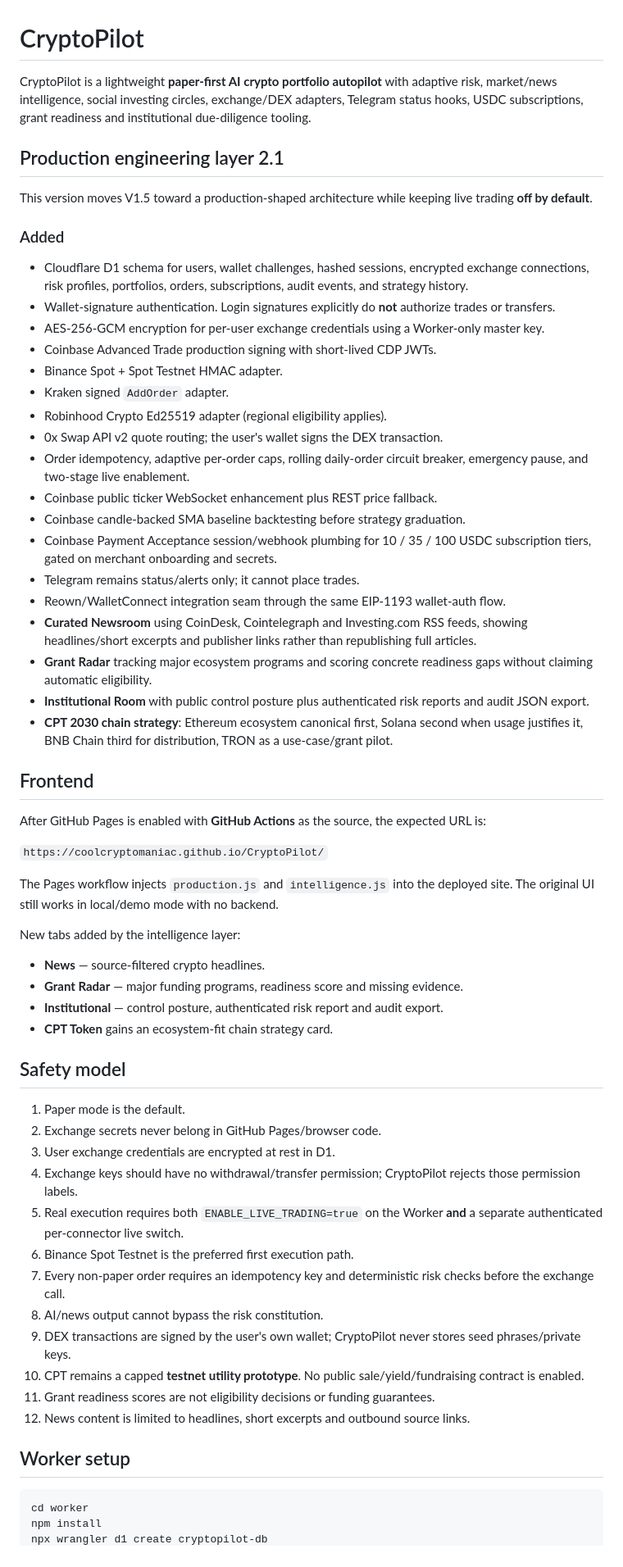
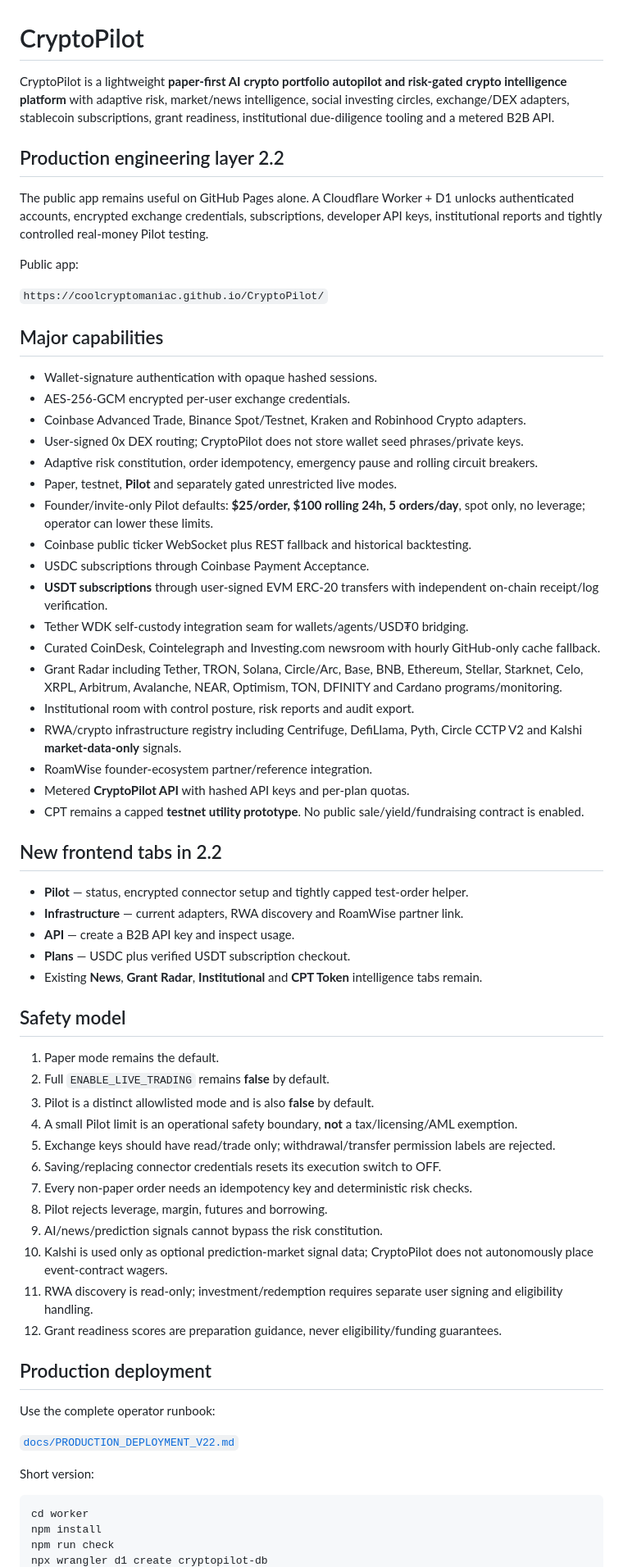
Before and after one commit to coolcryptomaniac/CryptoPilot, a Markdown page: README.md, the part around one of its changes. Shown at 82% size. GitHub-like rendering.

````diff
--- a/README.md
+++ b/README.md
@@ -1,65 +1,69 @@
 # CryptoPilot
 
-CryptoPilot is a lightweight **paper-first AI crypto portfolio autopilot** with adaptive risk, market/news intelligence, social investing circles, exchange/DEX adapters, Telegram status hooks, USDC subscriptions, grant readiness and institutional due-diligence tooling.
+CryptoPilot is a lightweight **paper-first AI crypto portfolio autopilot and risk-gated crypto intelligence platform** with adaptive risk, market/news intelligence, social investing circles, exchange/DEX adapters, stablecoin subscriptions, grant readiness, institutional due-diligence tooling and a metered B2B API.
 
-## Production engineering layer 2.1
+## Production engineering layer 2.2
 
-This version moves V1.5 toward a production-shaped architecture while keeping live trading **off by default**.
+The public app remains useful on GitHub Pages alone. A Cloudflare Worker + D1 unlocks authenticated accounts, encrypted exchange credentials, subscriptions, developer API keys, institutional reports and tightly controlled real-money Pilot testing.
 
-### Added
-
-- Cloudflare D1 schema for users, wallet challenges, hashed sessions, encrypted exchange connections, risk profiles, portfolios, orders, subscriptions, audit events, and strategy history.
-- Wallet-signature authentication. Login signatures explicitly do **not** authorize trades or transfers.
-- AES-256-GCM encryption for per-user exchange credentials using a Worker-only master key.
-- Coinbase Advanced Trade production signing with short-lived CDP JWTs.
-- Binance Spot + Spot Testnet HMAC adapter.
-- Kraken signed `AddOrder` adapter.
-- Robinhood Crypto Ed25519 adapter (regional eligibility applies).
-- 0x Swap API v2 quote routing; the user's wallet signs the DEX transaction.
-- Order idempotency, adaptive per-order caps, rolling daily-order circuit breaker, emergency pause, and two-stage live enablement.
-- Coinbase public ticker WebSocket enhancement plus REST price fallback.
-- Coinbase candle-backed SMA baseline backtesting before strategy graduation.
-- Coinbase Payment Acceptance session/webhook plumbing for 10 / 35 / 100 USDC subscription tiers, gated on merchant onboarding and secrets.
-- Telegram remains status/alerts only; it cannot place trades.
-- Reown/WalletConnect integration seam through the same EIP-1193 wallet-auth flow.
-- **Curated Newsroom** using CoinDesk, Cointelegraph and Investing.com RSS feeds, showing headlines/short excerpts and publisher links rather than republishing full articles.
-- **Grant Radar** tracking major ecosystem programs and scoring concrete readiness gaps without claiming automatic eligibility.
-- **Institutional Room** with public control posture plus authenticated risk reports and audit JSON export.
-- **CPT 2030 chain strategy**: Ethereum ecosystem canonical first, Solana second when usage justifies it, BNB Chain third for distribution, TRON as a use-case/grant pilot.
-
-## Frontend
-
-After GitHub Pages is enabled with **GitHub Actions** as the source, the expected URL is:
+Public app:
 
 `https://coolcryptomaniac.github.io/CryptoPilot/`
 
-The Pages workflow injects `production.js` and `intelligence.js` into the deployed site. The original UI still works in local/demo mode with no backend.
+## Major capabilities
 
-New tabs added by the intelligence layer:
+- Wallet-signature authentication with opaque hashed sessions.
+- AES-256-GCM encrypted per-user exchange credentials.
+- Coinbase Advanced Trade, Binance Spot/Testnet, Kraken and Robinhood Crypto adapters.
+- User-signed 0x DEX routing; CryptoPilot does not store wallet seed phrases/private keys.
+- Adaptive risk constitution, order idempotency, emergency pause and rolling circuit breakers.
+- Paper, testnet, **Pilot** and separately gated unrestricted live modes.
+- Founder/invite-only Pilot defaults: **$25/order, $100 rolling 24h, 5 orders/day**, spot only, no leverage; operator can lower these limits.
+- Coinbase public ticker WebSocket plus REST fallback and historical backtesting.
+- USDC subscriptions through Coinbase Payment Acceptance.
+- **USDT subscriptions** through user-signed EVM ERC-20 transfers with independent on-chain receipt/log verification.
+- Tether WDK self-custody integration seam for wallets/agents/USD₮0 bridging.
+- Curated CoinDesk, Cointelegraph and Investing.com newsroom with hourly GitHub-only cache fallback.
+- Grant Radar including Tether, TRON, Solana, Circle/Arc, Base, BNB, Ethereum, Stellar, Starknet, Celo, XRPL, Arbitrum, Avalanche, NEAR, Optimism, TON, DFINITY and Cardano programs/monitoring.
+- Institutional room with control posture, risk reports and audit export.
+- RWA/crypto infrastructure registry including Centrifuge, DefiLlama, Pyth, Circle CCTP V2 and Kalshi **market-data-only** signals.
+- RoamWise founder-ecosystem partner/reference integration.
+- Metered **CryptoPilot API** with hashed API keys and per-plan quotas.
+- CPT remains a capped **testnet utility prototype**. No public sale/yield/fundraising contract is enabled.
 
-- **News** — source-filtered crypto headlines.
-- **Grant Radar** — major funding programs, readiness score and missing evidence.
-- **Institutional** — control posture, authenticated risk report and audit export.
-- **CPT Token** gains an ecosystem-fit chain strategy card.
+## New frontend tabs in 2.2
+
+- **Pilot** — status, encrypted connector setup and tightly capped test-order helper.
+- **Infrastructure** — current adapters, RWA discovery and RoamWise partner link.
+- **API** — create a B2B API key and inspect usage.
+- **Plans** — USDC plus verified USDT subscription checkout.
+- Existing **News**, **Grant Radar**, **Institutional** and **CPT Token** intelligence tabs remain.
 
 ## Safety model
 
-1. Paper mode is the default.
-2. Exchange secrets never belong in GitHub Pages/browser code.
-3. User exchange credentials are encrypted at rest in D1.
-4. Exchange keys should have no withdrawal/transfer permission; CryptoPilot rejects those permission labels.
-5. Real execution requires both `ENABLE_LIVE_TRADING=true` on the Worker **and** a separate authenticated per-connector live switch.
-6. Binance Spot Testnet is the preferred first execution path.
-7. Every non-paper order requires an idempotency key and deterministic risk checks before the exchange call.
-8. AI/news output cannot bypass the risk constitution.
-9. DEX transactions are signed by the user's own wallet; CryptoPilot never stores seed phrases/private keys.
-10. CPT remains a capped **testnet utility prototype**. No public sale/yield/fundraising contract is enabled.
-11. Grant readiness scores are not eligibility decisions or funding guarantees.
-12. News content is limited to headlines, short excerpts and outbound source links.
+1. Paper mode remains the default.
+2. Full `ENABLE_LIVE_TRADING` remains **false** by default.
+3. Pilot is a distinct allowlisted mode and is also **false** by default.
+4. A small Pilot limit is an operational safety boundary, **not** a tax/licensing/AML exemption.
+5. Exchange keys should have read/trade only; withdrawal/transfer permission labels are rejected.
+6. Saving/replacing connector credentials resets its execution switch to OFF.
+7. Every non-paper order needs an idempotency key and deterministic risk checks.
+8. Pilot rejects leverage, margin, futures and borrowing.
+9. AI/news/prediction signals cannot bypass the risk constitution.
+10. Kalshi is used only as optional prediction-market signal data; CryptoPilot does not autonomously place event-contract wagers.
+11. RWA discovery is read-only; investment/redemption requires separate user signing and eligibility handling.
+12. Grant readiness scores are preparation guidance, never eligibility/funding guarantees.
 
-## Worker setup
+## Production deployment
+
+Use the complete operator runbook:
+
+[`docs/PRODUCTION_DEPLOYMENT_V22.md`](docs/PRODUCTION_DEPLOYMENT_V22.md)
+
+Short version:
 
 ```bash
 cd worker
 npm install
+npm run check
 npx wrangler d1 create cryptopilot-db
````
Also changed, not shown: other parts of README.md (+82 -50 lines).
